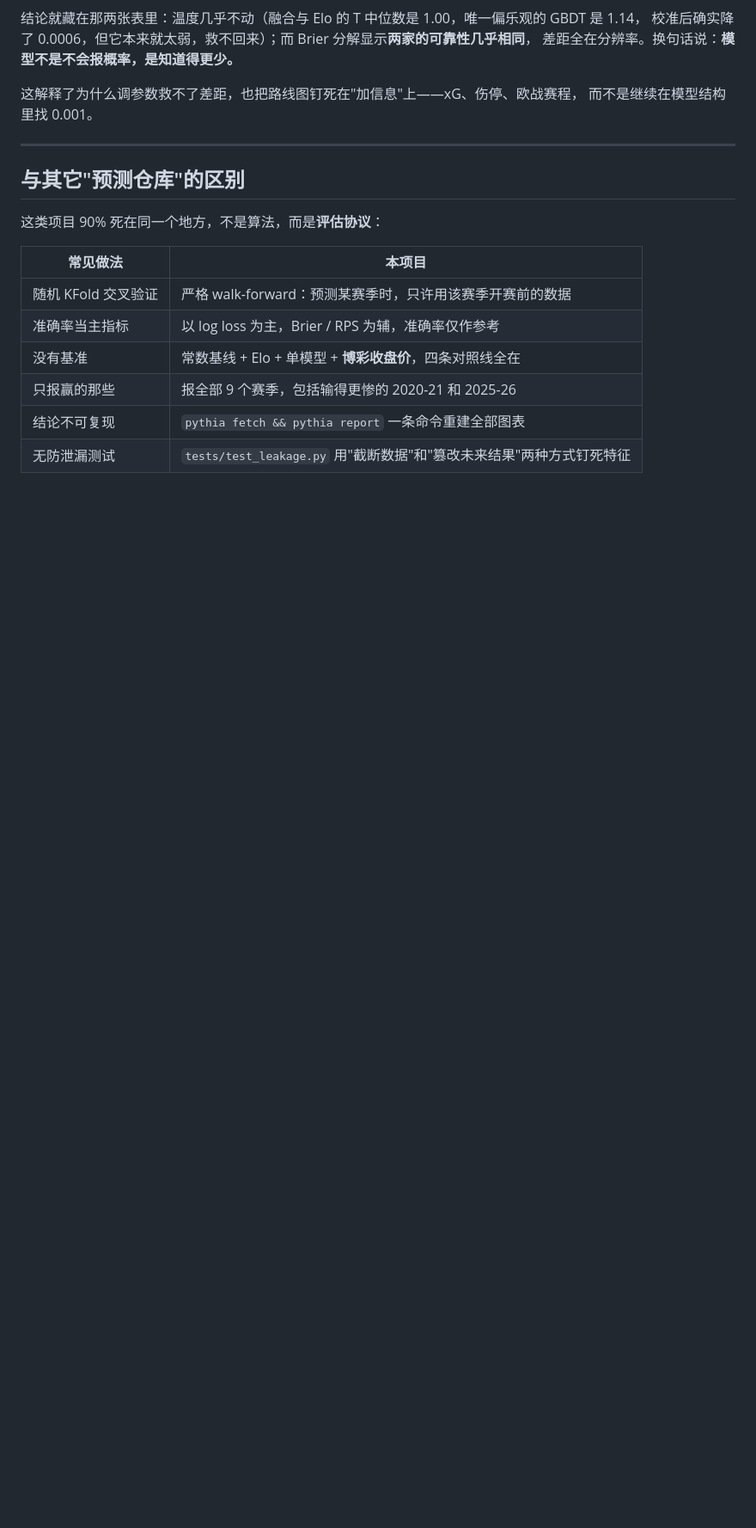
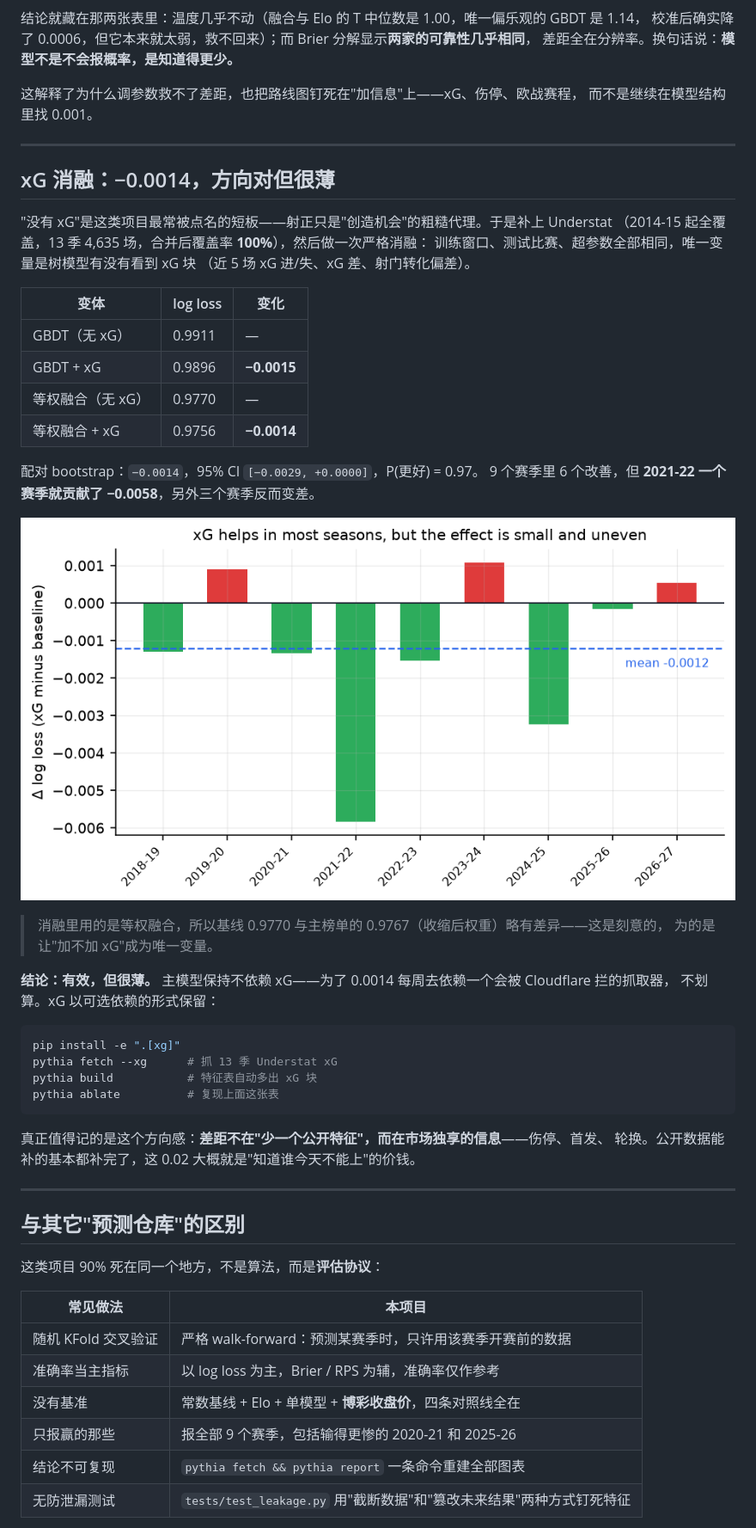
Before and after one commit to haohaohao-cell/pythia-pl, a Markdown page: README.md, the part around one of its changes. Shown at 86% size. Drawn GitHub-style; pictures changed too: reports/xg_ablation.png (added); blank space fills up the shorter version.

````diff
--- a/README.md
+++ b/README.md
@@ -178,6 +178,43 @@ Gap to the closing line: **+0.0209** log loss (95% CI +0.0147 to +0.0271). Not s
 
 ---
 
+## xG 消融：−0.0014，方向对但很薄
+
+"没有 xG"是这类项目最常被点名的短板——射正只是"创造机会"的粗糙代理。于是补上 Understat
+（2014-15 起全覆盖，13 季 4,635 场，合并后覆盖率 **100%**），然后做一次严格消融：
+训练窗口、测试比赛、超参数全部相同，唯一变量是树模型有没有看到 xG 块
+（近 5 场 xG 进/失、xG 差、射门转化偏差）。
+
+| 变体 | log loss | 变化 |
+| --- | --- | --- |
+| GBDT（无 xG） | 0.9911 | — |
+| GBDT + xG | 0.9896 | **−0.0015** |
+| 等权融合（无 xG） | 0.9770 | — |
+| 等权融合 + xG | 0.9756 | **−0.0014** |
+
+配对 bootstrap：`−0.0014`，95% CI `[−0.0029, +0.0000]`，P(更好) = 0.97。
+9 个赛季里 6 个改善，但 **2021-22 一个赛季就贡献了 −0.0058**，另外三个赛季反而变差。
+
+![xG 消融](reports/xg_ablation.png)
+
+> 消融里用的是等权融合，所以基线 0.9770 与主榜单的 0.9767（收缩后权重）略有差异——这是刻意的，
+> 为的是让"加不加 xG"成为唯一变量。
+
+**结论：有效，但很薄。** 主模型保持不依赖 xG——为了 0.0014 每周去依赖一个会被 Cloudflare 拦的抓取器，
+不划算。xG 以可选依赖的形式保留：
+
+```bash
+pip install -e ".[xg]"
+pythia fetch --xg      # 抓 13 季 Understat xG
+pythia build           # 特征表自动多出 xG 块
+pythia ablate          # 复现上面这张表
+```
+
+真正值得记的是这个方向感：**差距不在"少一个公开特征"，而在市场独享的信息**——伤停、首发、
+轮换。公开数据能补的基本都补完了，这 0.02 大概就是"知道谁今天不能上"的价钱。
+
+---
+
 ## 与其它"预测仓库"的区别
 
 这类项目 90% 死在同一个地方，不是算法，而是**评估协议**：
````
Also changed, not shown: other parts of README.md (+10 -6 lines), README.en.md (+54 -4 lines), 12 other files.
